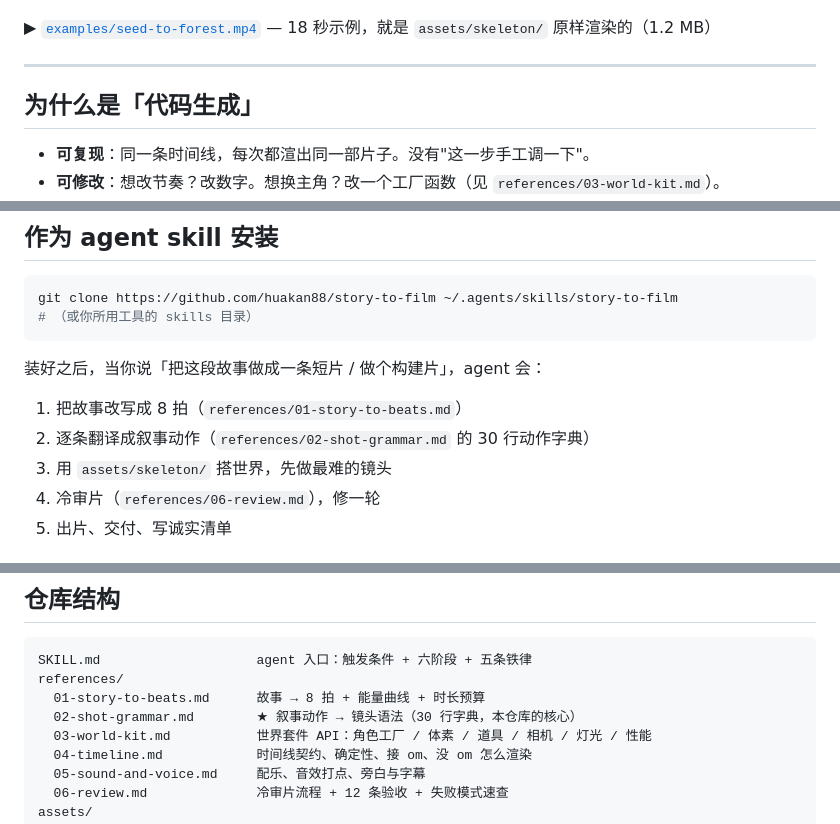
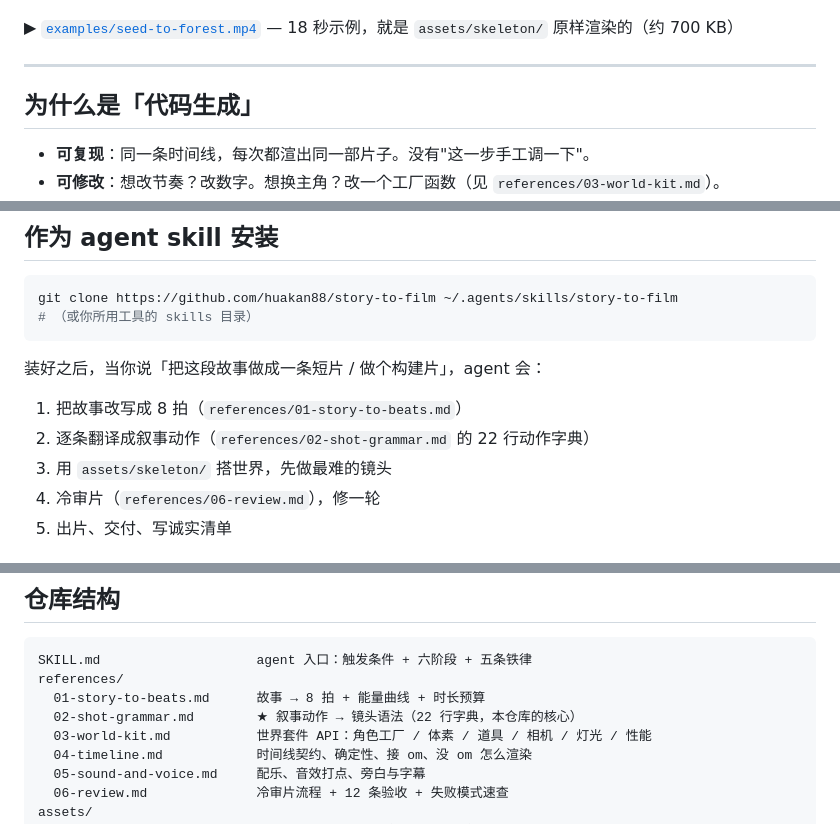
Before and after one commit to huakan88/story-to-film, a Markdown page: README.md, 3 parts joined by grey strips. GitHub-like rendering.

Commit message:
docs: correct demo size and dictionary row count

```diff
--- a/README.md
+++ b/README.md
@@ -7,7 +7,7 @@
 
 ![demo sheet](examples/sheet.jpg)
 
-▶ [`examples/seed-to-forest.mp4`](examples/seed-to-forest.mp4) — 18 秒示例，就是 `assets/skeleton/` 原样渲染的（1.2 MB）
+▶ [`examples/seed-to-forest.mp4`](examples/seed-to-forest.mp4) — 18 秒示例，就是 `assets/skeleton/` 原样渲染的（约 700 KB）
 
 ---
 
@@ -48,7 +48,7 @@ git clone https://github.com/huakan88/story-to-film ~/.agents/skills/story-to-fi
 装好之后，当你说「把这段故事做成一条短片 / 做个构建片」，agent 会：
 
 1. 把故事改写成 8 拍（`references/01-story-to-beats.md`）
-2. 逐条翻译成叙事动作（`references/02-shot-grammar.md` 的 30 行动作字典）
+2. 逐条翻译成叙事动作（`references/02-shot-grammar.md` 的 22 行动作字典）
 3. 用 `assets/skeleton/` 搭世界，先做最难的镜头
 4. 冷审片（`references/06-review.md`），修一轮
 5. 出片、交付、写诚实清单
@@ -79,7 +79,7 @@ git clone https://github.com/huakan88/story-to-film ~/.agents/skills/story-to-fi
 SKILL.md                    agent 入口：触发条件 + 六阶段 + 五条铁律
 references/
   01-story-to-beats.md      故事 → 8 拍 + 能量曲线 + 时长预算
-  02-shot-grammar.md        ★ 叙事动作 → 镜头语法（30 行字典，本仓库的核心）
+  02-shot-grammar.md        ★ 叙事动作 → 镜头语法（22 行字典，本仓库的核心）
   03-world-kit.md           世界套件 API：角色工厂 / 体素 / 道具 / 相机 / 灯光 / 性能
   04-timeline.md            时间线契约、确定性、接 om、没 om 怎么渲染
   05-sound-and-voice.md     配乐、音效打点、旁白与字幕
```
